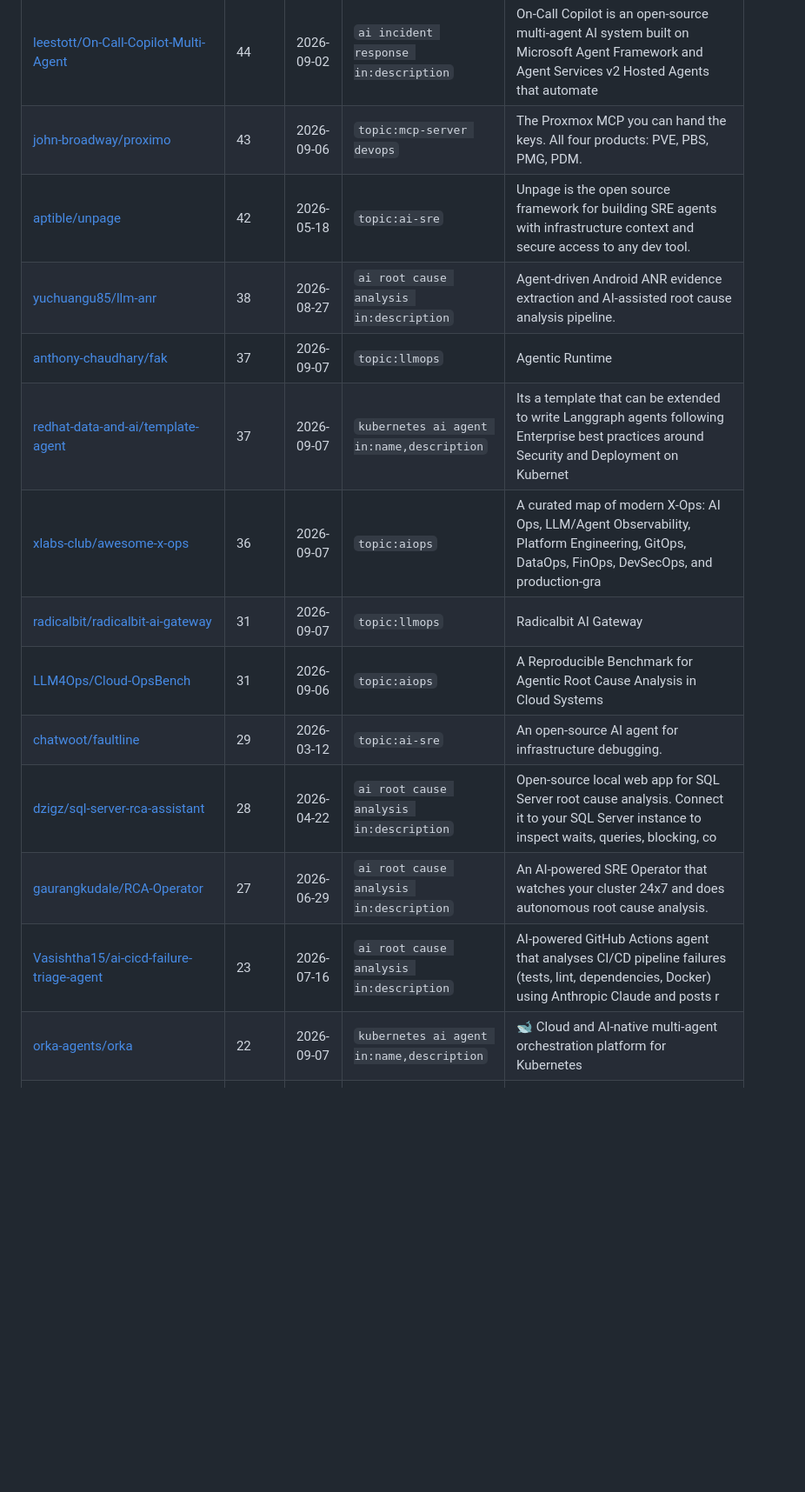
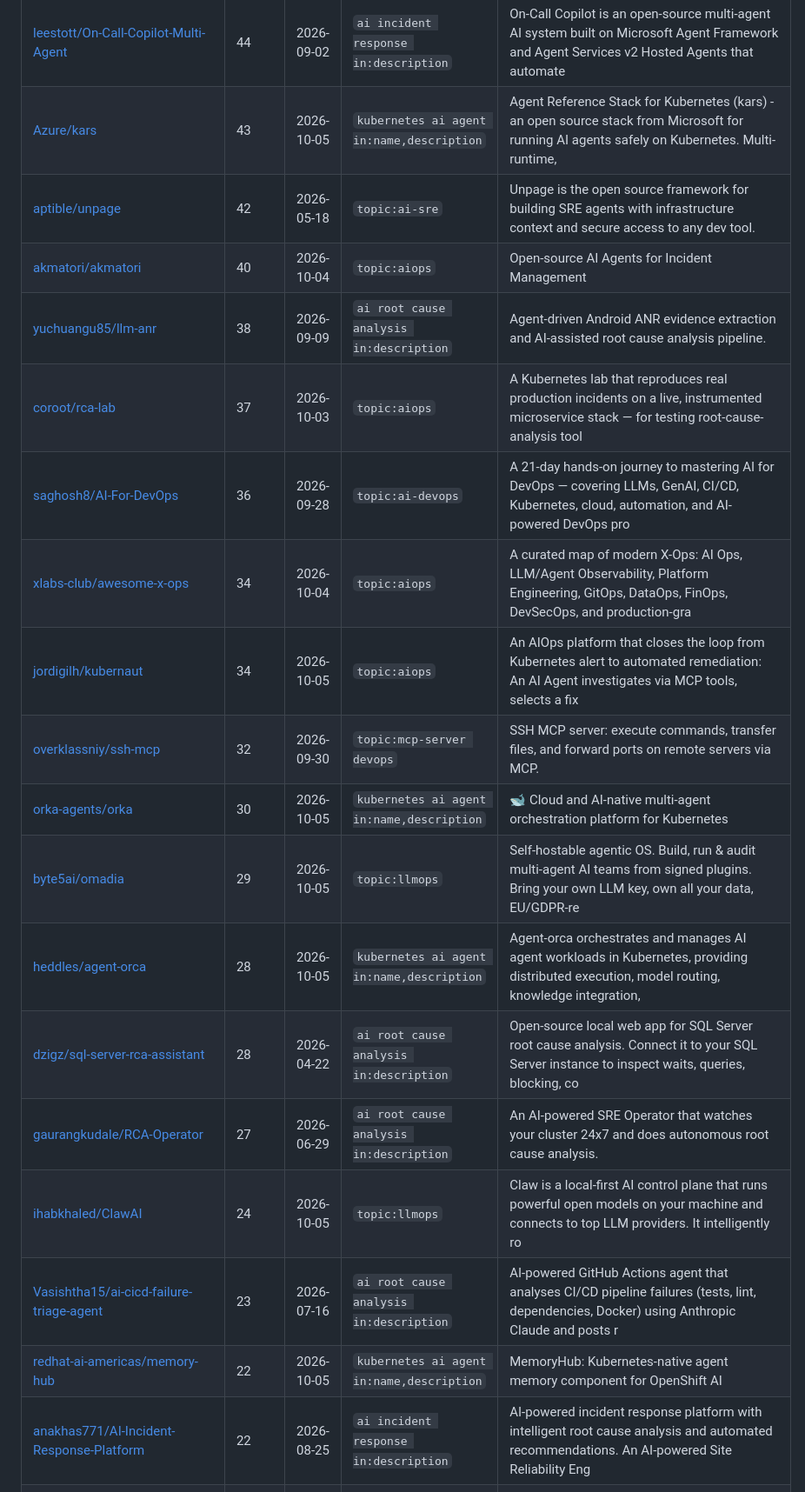
Before and after one commit to neelshah2409/awesome-ai-sre-devops, a Markdown page: CANDIDATES.md, the part around one of its changes. Shown at 87% size. Drawn GitHub-style; blank space fills up the shorter version.

Commit message:
chore: weekly candidate tools for review

```diff
--- a/CANDIDATES.md
+++ b/CANDIDATES.md
@@ -75,15 +71,20 @@ Review each one: does it fit an existing category? Is it actively maintained and
 | [leestott/On-Call-Copilot-Multi-Agent](https://github.com/leestott/On-Call-Copilot-Multi-Agent) | 44 | 2026-09-02 | `ai incident response in:description` | On-Call Copilot is an open-source multi-agent AI system built on Microsoft Agent Framework and Agent Services v2 Hosted Agents that automate |
-| [john-broadway/proximo](https://github.com/john-broadway/proximo) | 43 | 2026-09-06 | `topic:mcp-server devops` | The Proxmox MCP you can hand the keys. All four products: PVE, PBS, PMG, PDM. |
+| [Azure/kars](https://github.com/Azure/kars) | 43 | 2026-10-05 | `kubernetes ai agent in:name,description` | Agent Reference Stack for Kubernetes (kars) - an open source stack from Microsoft for running AI agents safely on Kubernetes. Multi-runtime, |
 | [aptible/unpage](https://github.com/aptible/unpage) | 42 | 2026-05-18 | `topic:ai-sre` | Unpage is the open source framework for building SRE agents with infrastructure context and secure access to any dev tool. |
-| [yuchuangu85/llm-anr](https://github.com/yuchuangu85/llm-anr) | 38 | 2026-08-27 | `ai root cause analysis in:description` | Agent-driven Android ANR evidence extraction and AI-assisted root cause analysis pipeline. |
-| [anthony-chaudhary/fak](https://github.com/anthony-chaudhary/fak) | 37 | 2026-09-07 | `topic:llmops` | Agentic Runtime |
-| [redhat-data-and-ai/template-agent](https://github.com/redhat-data-and-ai/template-agent) | 37 | 2026-09-07 | `kubernetes ai agent in:name,description` | Its a template that can be extended to write Langgraph agents following Enterprise best practices around Security and Deployment on Kubernet |
-| [xlabs-club/awesome-x-ops](https://github.com/xlabs-club/awesome-x-ops) | 36 | 2026-09-07 | `topic:aiops` | A curated map of modern X-Ops: AI Ops, LLM/Agent Observability, Platform Engineering, GitOps, DataOps, FinOps, DevSecOps, and production-gra |
-| [radicalbit/radicalbit-ai-gateway](https://github.com/radicalbit/radicalbit-ai-gateway) | 31 | 2026-09-07 | `topic:llmops` | Radicalbit AI Gateway |
-| [LLM4Ops/Cloud-OpsBench](https://github.com/LLM4Ops/Cloud-OpsBench) | 31 | 2026-09-06 | `topic:aiops` | A Reproducible Benchmark for Agentic Root Cause Analysis in Cloud Systems |
-| [chatwoot/faultline](https://github.com/chatwoot/faultline) | 29 | 2026-03-12 | `topic:ai-sre` | An open-source AI agent for infrastructure debugging. |
+| [akmatori/akmatori](https://github.com/akmatori/akmatori) | 40 | 2026-10-04 | `topic:aiops` | Open-source AI Agents for Incident Management |
+| [yuchuangu85/llm-anr](https://github.com/yuchuangu85/llm-anr) | 38 | 2026-09-09 | `ai root cause analysis in:description` | Agent-driven Android ANR evidence extraction and AI-assisted root cause analysis pipeline. |
+| [coroot/rca-lab](https://github.com/coroot/rca-lab) | 37 | 2026-10-03 | `topic:aiops` | A Kubernetes lab that reproduces real production incidents on a live, instrumented microservice stack — for testing root-cause-analysis tool |
+| [saghosh8/AI-For-DevOps](https://github.com/saghosh8/AI-For-DevOps) | 36 | 2026-09-28 | `topic:ai-devops` | A 21-day hands-on journey to mastering AI for DevOps — covering LLMs, GenAI, CI/CD, Kubernetes, cloud, automation, and AI-powered DevOps pro |
+| [xlabs-club/awesome-x-ops](https://github.com/xlabs-club/awesome-x-ops) | 34 | 2026-10-04 | `topic:aiops` | A curated map of modern X-Ops: AI Ops, LLM/Agent Observability, Platform Engineering, GitOps, DataOps, FinOps, DevSecOps, and production-gra |
+| [jordigilh/kubernaut](https://github.com/jordigilh/kubernaut) | 34 | 2026-10-05 | `topic:aiops` | An AIOps platform that closes the loop from Kubernetes alert to automated remediation: An AI Agent investigates via MCP tools, selects a fix |
+| [overklassniy/ssh-mcp](https://github.com/overklassniy/ssh-mcp) | 32 | 2026-09-30 | `topic:mcp-server devops` | SSH MCP server: execute commands, transfer files, and forward ports on remote servers via MCP. |
+| [orka-agents/orka](https://github.com/orka-agents/orka) | 30 | 2026-10-05 | `kubernetes ai agent in:name,description` | 🐋 Cloud and AI-native multi-agent orchestration platform for Kubernetes |
+| [byte5ai/omadia](https://github.com/byte5ai/omadia) | 29 | 2026-10-05 | `topic:llmops` | Self-hostable agentic OS. Build, run & audit multi-agent AI teams from signed plugins. Bring your own LLM key, own all your data, EU/GDPR-re |
+| [heddles/agent-orca](https://github.com/heddles/agent-orca) | 28 | 2026-10-05 | `kubernetes ai agent in:name,description` | Agent-orca orchestrates and manages AI agent workloads in Kubernetes, providing distributed execution, model routing, knowledge integration, |
 | [dzigz/sql-server-rca-assistant](https://github.com/dzigz/sql-server-rca-assistant) | 28 | 2026-04-22 | `ai root cause analysis in:description` | Open-source local web app for SQL Server root cause analysis. Connect it to your SQL Server instance to inspect waits, queries, blocking, co |
 | [gaurangkudale/RCA-Operator](https://github.com/gaurangkudale/RCA-Operator) | 27 | 2026-06-29 | `ai root cause analysis in:description` | An AI-powered SRE Operator that watches your cluster 24x7 and does autonomous root cause analysis. |
+| [ihabkhaled/ClawAI](https://github.com/ihabkhaled/ClawAI) | 24 | 2026-10-05 | `topic:llmops` | Claw is a local-first AI control plane that runs powerful open models on your machine and connects to top LLM providers. It intelligently ro |
 | [Vasishtha15/ai-cicd-failure-triage-agent](https://github.com/Vasishtha15/ai-cicd-failure-triage-agent) | 23 | 2026-07-16 | `ai root cause analysis in:description` | AI-powered GitHub Actions agent that analyses CI/CD pipeline failures (tests, lint, dependencies, Docker) using Anthropic Claude and posts r |
-| [orka-agents/orka](https://github.com/orka-agents/orka) | 22 | 2026-09-07 | `kubernetes ai agent in:name,description` | 🐋 Cloud and AI-native multi-agent orchestration platform for Kubernetes |
+| [redhat-ai-americas/memory-hub](https://github.com/redhat-ai-americas/memory-hub) | 22 | 2026-10-05 | `kubernetes ai agent in:name,description` | MemoryHub: Kubernetes-native agent memory component for OpenShift AI |
+| [anakhas771/AI-Incident-Response-Platform](https://github.com/anakhas771/AI-Incident-Response-Platform) | 22 | 2026-08-25 | `ai incident response in:description` | AI-powered incident response platform with intelligent root cause analysis and automated recommendations. An AI-powered Site Reliability Eng |
 | [Zohue/dq-copilot-ai-data-quality](https://github.com/Zohue/dq-copilot-ai-data-quality) | 22 | 2026-07-01 | `ai root cause analysis in:description` | AI-driven data quality platform with rule validation, anomaly detection, root-cause analysis, and RAG-assisted governance |
```
Also changed, not shown: other parts of CANDIDATES.md (+65 -68 lines).
